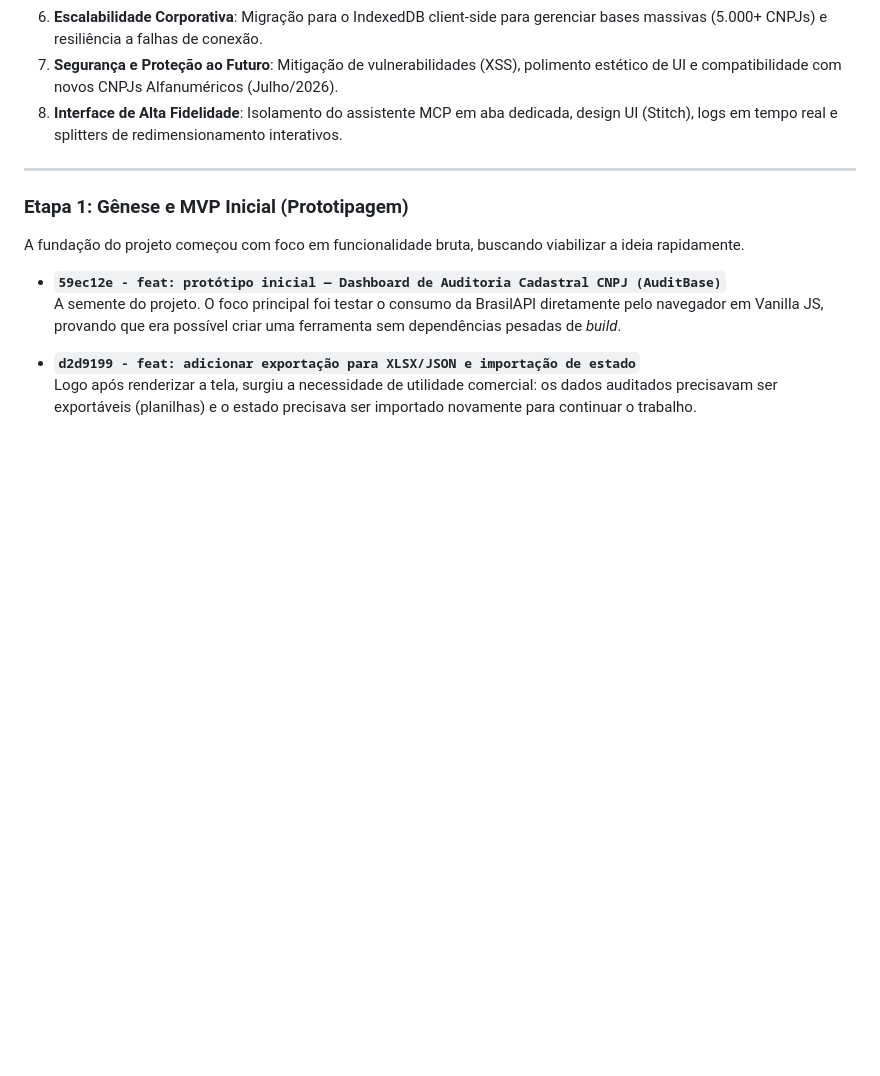
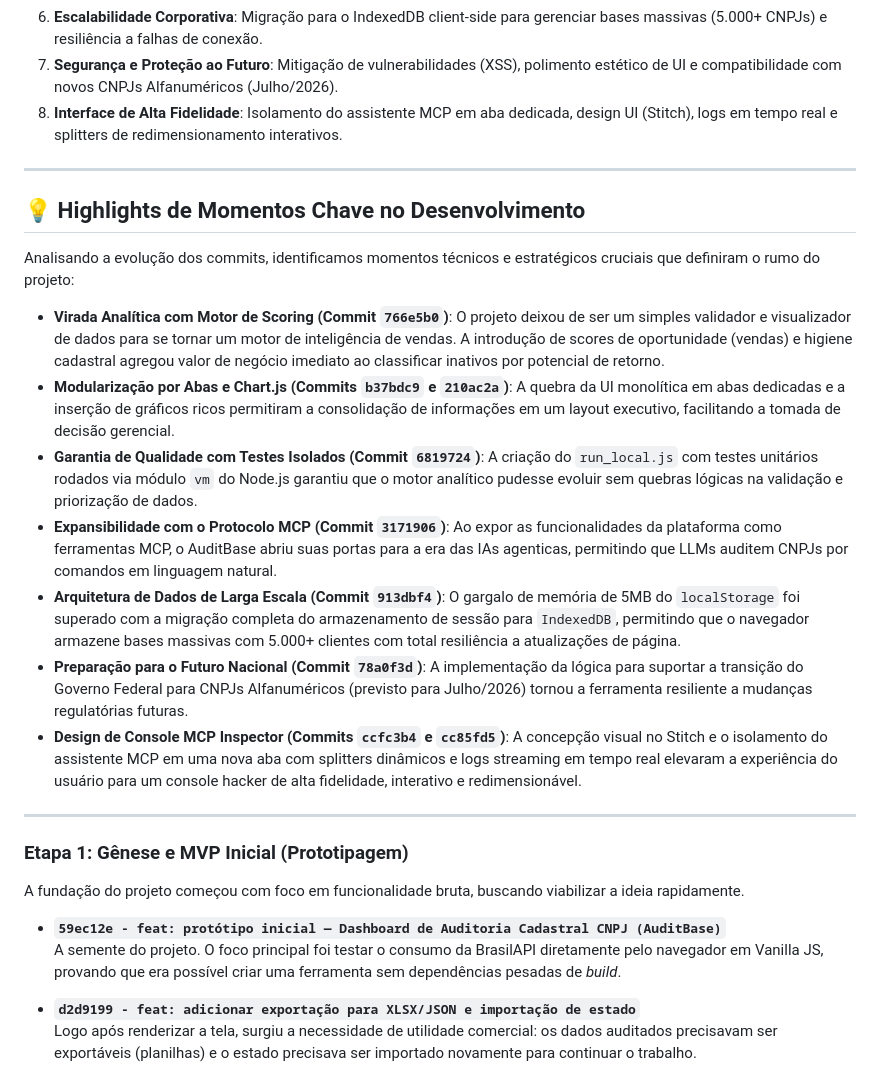
Before and after one commit to danieldchm/cnpj-audit-dashboard, a Markdown page: docs/relatorio_vibe_coding.md, the part around the change. Drawn GitHub-style; blank space fills up the shorter version.

Commit message:
docs: adicionar seção de highlights de momentos chave no relatório de vibe coding

```diff
--- a/docs/relatorio_vibe_coding.md
+++ b/docs/relatorio_vibe_coding.md
@@ -17,6 +17,20 @@ A evolução é estruturada em 8 etapas consecutivas:
 6. **Escalabilidade Corporativa**: Migração para o IndexedDB client-side para gerenciar bases massivas (5.000+ CNPJs) e resiliência a falhas de conexão.
 7. **Segurança e Proteção ao Futuro**: Mitigação de vulnerabilidades (XSS), polimento estético de UI e compatibilidade com novos CNPJs Alfanuméricos (Julho/2026).
 8. **Interface de Alta Fidelidade**: Isolamento do assistente MCP em aba dedicada, design UI (Stitch), logs em tempo real e splitters de redimensionamento interativos.
+
+---
+
+## 💡 Highlights de Momentos Chave no Desenvolvimento
+
+Analisando a evolução dos commits, identificamos momentos técnicos e estratégicos cruciais que definiram o rumo do projeto:
+
+*   **Virada Analítica com Motor de Scoring (Commit `766e5b0`)**: O projeto deixou de ser um simples validador e visualizador de dados para se tornar um motor de inteligência de vendas. A introdução de scores de oportunidade (vendas) e higiene cadastral agregou valor de negócio imediato ao classificar inativos por potencial de retorno.
+*   **Modularização por Abas e Chart.js (Commits `b37bdc9` e `210ac2a`)**: A quebra da UI monolítica em abas dedicadas e a inserção de gráficos ricos permitiram a consolidação de informações em um layout executivo, facilitando a tomada de decisão gerencial.
+*   **Garantia de Qualidade com Testes Isolados (Commit `6819724`)**: A criação do `run_local.js` com testes unitários rodados via módulo `vm` do Node.js garantiu que o motor analítico pudesse evoluir sem quebras lógicas na validação e priorização de dados.
+*   **Expansibilidade com o Protocolo MCP (Commit `3171906`)**: Ao expor as funcionalidades da plataforma como ferramentas MCP, o AuditBase abriu suas portas para a era das IAs agenticas, permitindo que LLMs auditem CNPJs por comandos em linguagem natural.
+*   **Arquitetura de Dados de Larga Escala (Commit `913dbf4`)**: O gargalo de memória de 5MB do `localStorage` foi superado com a migração completa do armazenamento de sessão para `IndexedDB`, permitindo que o navegador armazene bases massivas com 5.000+ clientes com total resiliência a atualizações de página.
+*   **Preparação para o Futuro Nacional (Commit `78a0f3d`)**: A implementação da lógica para suportar a transição do Governo Federal para CNPJs Alfanuméricos (previsto para Julho/2026) tornou a ferramenta resiliente a mudanças regulatórias futuras.
+*   **Design de Console MCP Inspector (Commits `ccfc3b4` e `cc85fd5`)**: A concepção visual no Stitch e o isolamento do assistente MCP em uma nova aba com splitters dinâmicos e logs streaming em tempo real elevaram a experiência do usuário para um console hacker de alta fidelidade, interativo e redimensionável.
 
 ---
 
```
